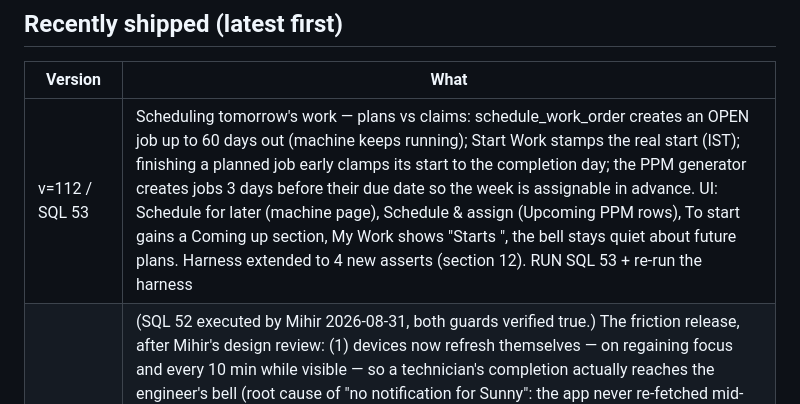
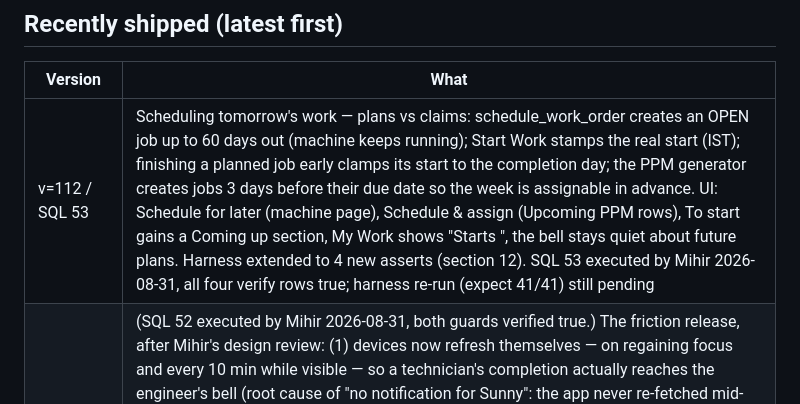
Before and after one commit to mihirsethiDP/Maintenance-module, a Markdown page: BACKLOG.md, the part around the change. Rendered like a GitHub page.

Commit message:
Record the SQL 53 run
Co-Authored-By: Claude Fable 5 <noreply@anthropic.com>

```diff
--- a/BACKLOG.md
+++ b/BACKLOG.md
@@ -25,7 +25,7 @@ bottom table with its version.
 
 | Version | What |
 |---------|------|
-| v=112 / SQL 53 | Scheduling tomorrow's work — plans vs claims: schedule_work_order creates an OPEN job up to 60 days out (machine keeps running); Start Work stamps the real start (IST); finishing a planned job early clamps its start to the completion day; the PPM generator creates jobs 3 days before their due date so the week is assignable in advance. UI: Schedule for later (machine page), Schedule & assign (Upcoming PPM rows), To start gains a Coming up section, My Work shows "Starts <date>", the bell stays quiet about future plans. Harness extended to 4 new asserts (section 12). RUN SQL 53 + re-run the harness |
+| v=112 / SQL 53 | Scheduling tomorrow's work — plans vs claims: schedule_work_order creates an OPEN job up to 60 days out (machine keeps running); Start Work stamps the real start (IST); finishing a planned job early clamps its start to the completion day; the PPM generator creates jobs 3 days before their due date so the week is assignable in advance. UI: Schedule for later (machine page), Schedule & assign (Upcoming PPM rows), To start gains a Coming up section, My Work shows "Starts <date>", the bell stays quiet about future plans. Harness extended to 4 new asserts (section 12). SQL 53 executed by Mihir 2026-08-31, all four verify rows true; harness re-run (expect 41/41) still pending |
 | v=111 / SQL 52 | (SQL 52 executed by Mihir 2026-08-31, both guards verified true.) The friction release, after Mihir's design review: (1) devices now refresh themselves — on regaining focus and every 10 min while visible — so a technician's completion actually reaches the engineer's bell (root cause of "no notification for Sunny": the app never re-fetched mid-session); equipment status rides along; (2) submitted/returned jobs can no longer fall out of the 1000-row fetch window; (3) bell entries land on the exact tab, re-ring on resubmission (freshness-stamped keys), and technicians get two new ones: "ready for the client's signature" and "all jobs approved — create your report"; (4) engineers land in Engineering Corner with a "Needs your attention" chip strip, nav-badge counts (My Work too), and an honest To review count; (5) To start rows show the assignee and carry Assign; Start Work on an unassigned job asks first; (6) reassigning a returned job hands it over fresh (SQL 52) with the send-back note visible to the new person; (7) report View modal acts (sign/changes/client sign-off); equipment history shows "Awaiting review → Review it"; engineer tour teaches To review. 19 raw findings from the adversarial diff review, 16 verified real, 15 fixed pre-ship; accepted: one-time bell re-ring of already-seen pending items on this deploy (keys changed shape — noise once, then correct) |
 | v=110 | Engineers can collect the client signature: eng_signed reports now show in To review under "Waiting for the client's signature" with a Client sign-off button (the DB always allowed it — the UI never surfaced it). Signed reports download as an official PDF (generated on demand from the locked record, nothing stored), and every job in a machine's history links to the signed report covering it. Guides regenerated |
 | v=109 | Engineering Corner "Pending" split into "To start" (scheduled + overdue PPM, with honest count) and "Ongoing" (active/returned jobs — the engineer's only window on in-progress work, since Dashboard is admin-only). Tour updated with a new Ongoing step |
```
